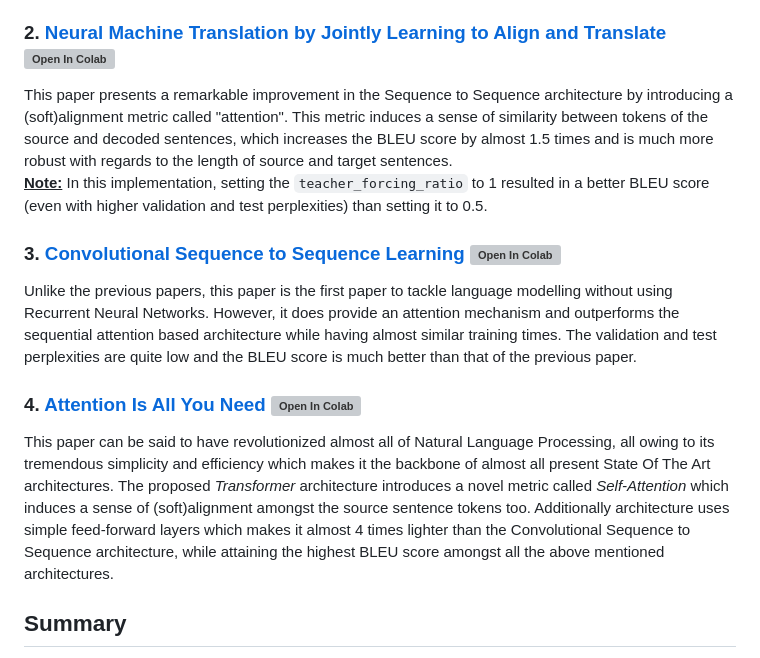
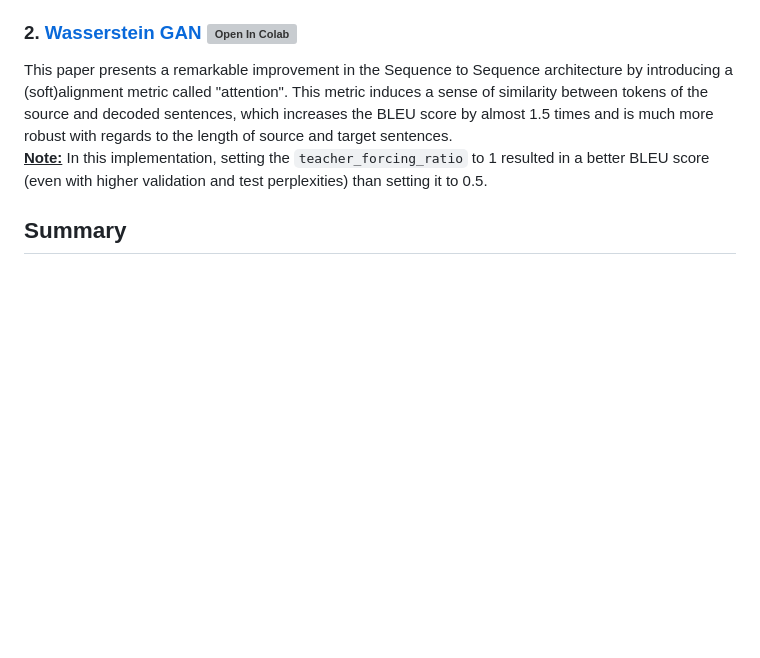
Before and after one commit to Aiden-Ross-Dsouza/Generative-Models, a Markdown page: Generative Adversarial Networks/README.md, the part around one of its changes. GitHub-like rendering; blank space fills up the shorter version; grey boxes are pictures that could not be loaded.

````diff
--- a/Generative Adversarial Networks/README.md
+++ b/Generative Adversarial Networks/README.md
@@ -25,15 +25,9 @@ This paper proposes the pioneering paradigm for neural machine translation using
 1. Unlike the paper, reversing the input sequences resulted in a lower BLEU Score. Hence, the input sequences have not been reversed.
 2. Further an additional parameter called ```teacher_forcing_ratio```, which is the probability of using the ground truth tokens as inputs while decoding has been introduced. It is usually set to 1 while training and 0 while sampling. However, setting it to 0.5 while training resulted in a better BLEU Score than setting it to 1.
 
-### 2. [Neural Machine Translation by Jointly Learning to Align and Translate](https://github.com/IvLabs/Natural-Language-Processing/blob/master/neural_machine_translation/notebooks/Seq2Seq_with_Attention.ipynb) [![Open In Colab](https://colab.research.google.com/assets/colab-badge.svg)](https://colab.research.google.com/drive/1hOd2JFafWgOvdbeXWoSm1gIiMEQ64KbM?usp=sharing)
+### 2. [Wasserstein GAN](https://github.com/Aiden-Ross-Dsouza/Generative-Models/blob/a2d87c38e41ebc374f4e9c9a6deda99fb91a8384/Generative%20Adversarial%20Networks/notebooks/WGAN.ipynb) [![Open In Colab](https://colab.research.google.com/assets/colab-badge.svg)](https://colab.research.google.com/drive/1Fz-QJKFOcdCCX61LR05dTzQYZuO2IQ59?usp=sharing)
 This paper presents a remarkable improvement in the Sequence to Sequence architecture by introducing a (soft)alignment metric called "attention". This metric induces a sense of similarity between tokens of the source and decoded sentences, which increases the BLEU score by almost 1.5 times and is much more robust with regards to the length of source and target sentences.\
 **<ins>Note:</ins>** In this implementation, setting the ```teacher_forcing_ratio``` to 1 resulted in a better BLEU score (even with higher validation and test perplexities) than setting it to 0.5.
-
-### 3. [Convolutional Sequence to Sequence Learning](https://github.com/IvLabs/Natural-Language-Processing/blob/master/neural_machine_translation/notebooks/Conv_Seq2Seq.ipynb) [![Open In Colab](https://colab.research.google.com/assets/colab-badge.svg)](https://colab.research.google.com/drive/18uxa0ZMlck4f5fzTUdkze_cuKz-Hgx_o?usp=sharing)
-Unlike the previous papers, this paper is the first paper to tackle language modelling without using Recurrent Neural Networks. However, it does provide an attention mechanism and outperforms the sequential attention based architecture while having almost similar training times. The validation and test perplexities are quite low and the BLEU score is much better than that of the previous paper.
-
-### 4. [Attention Is All You Need](https://github.com/IvLabs/Natural-Language-Processing/blob/master/neural_machine_translation/notebooks/Attention_Is_All_You_Need.ipynb) [![Open In Colab](https://colab.research.google.com/assets/colab-badge.svg)](https://colab.research.google.com/drive/1RlDhclIlJWzcFC0iPqwbiFEuiCbYIJBG?usp=sharing)
-This paper can be said to have revolutionized almost all of Natural Language Processing, all owing to its tremendous simplicity and efficiency which makes it the backbone of almost all present State Of The Art architectures. The proposed *Transformer* architecture introduces a novel metric called *Self-Attention* which induces a sense of (soft)alignment amongst the source sentence tokens too. Additionally architecture uses simple feed-forward layers which makes it almost 4 times lighter than the Convolutional Sequence to Sequence architecture, while attaining the highest BLEU score amongst all the above mentioned architectures.
 
 ## Summary
 Below is a table, summarising the number of parameters and the BLEU scores achieved by each architecture.
````
Also changed, not shown: other parts of Generative Adversarial Networks/README.md (+1 -1 lines).
